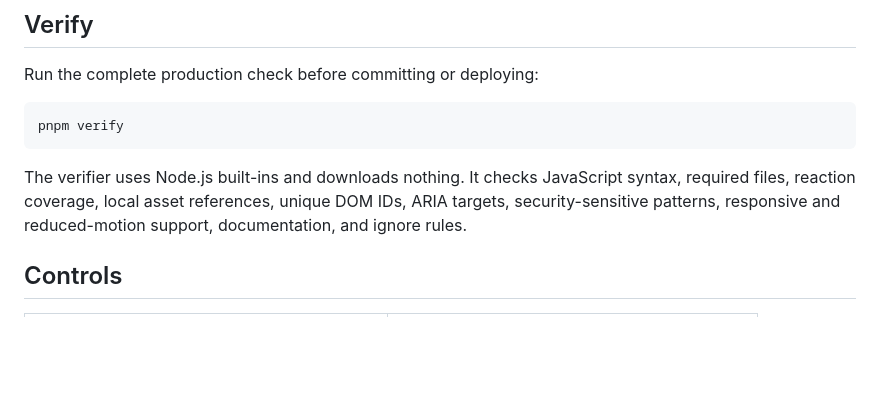
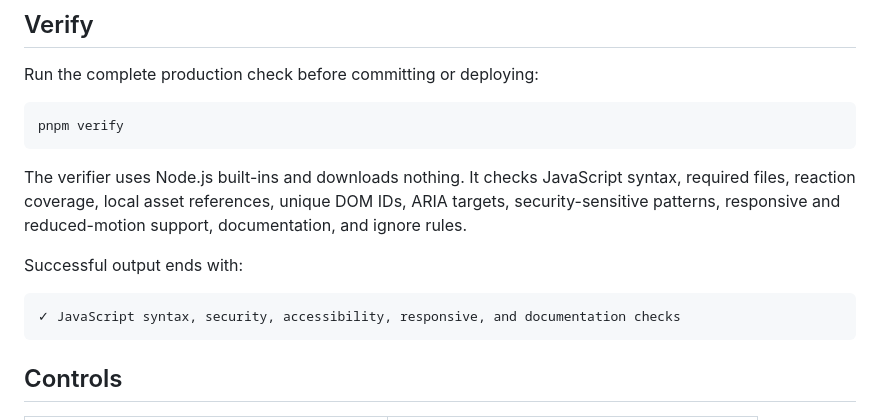
Before and after one commit to SUDARSHANCHAUDHARI/FridgePatrol, a Markdown page: README.md, the part around one of its changes. Rendered like a GitHub page; blank space fills up the shorter version.

````diff
--- a/README.md
+++ b/README.md
@@ -78,6 +123,12 @@ pnpm verify
 ```
 
 The verifier uses Node.js built-ins and downloads nothing. It checks JavaScript syntax, required files, reaction coverage, local asset references, unique DOM IDs, ARIA targets, security-sensitive patterns, responsive and reduced-motion support, documentation, and ignore rules.
+
+Successful output ends with:
+
+```text
+✓ JavaScript syntax, security, accessibility, responsive, and documentation checks
+```
 
 ## Controls
 
````
Also changed, not shown: other parts of README.md (+66 -2 lines).
